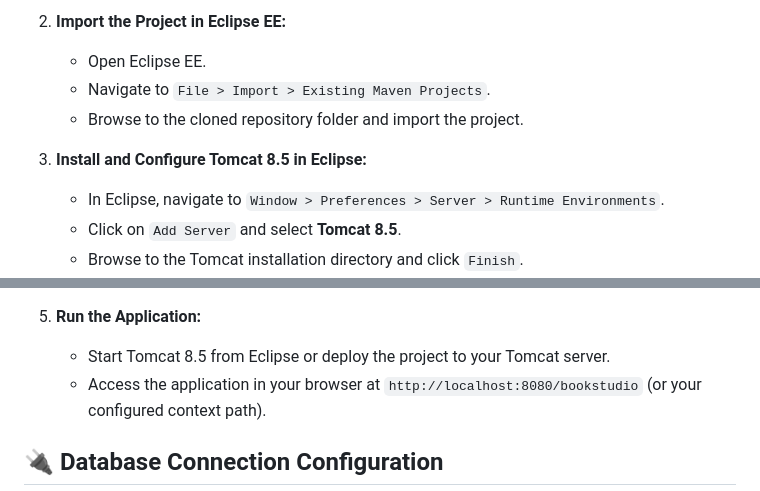
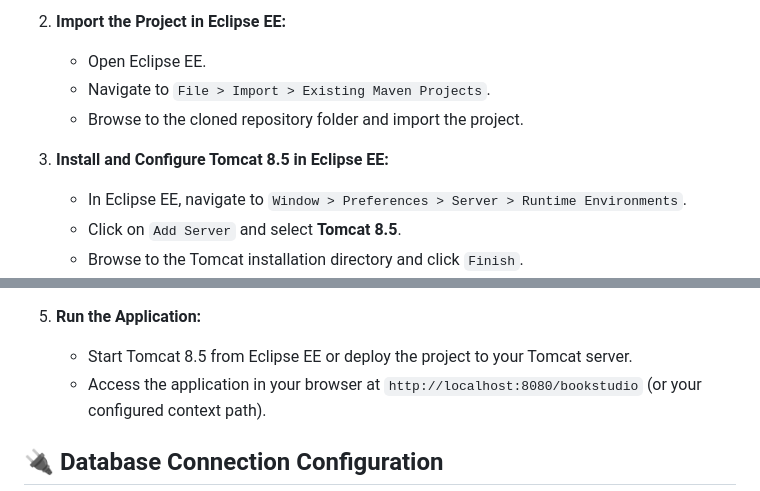
Before and after one commit to Jason-Vila/bookstudio, a Markdown page: README.md, 2 parts joined by grey strips. Rendered like a GitHub page.

```diff
--- a/README.md
+++ b/README.md
@@ -114,8 +114,8 @@ This project was developed for personal growth as I am starting in web developme
    - Navigate to `File > Import > Existing Maven Projects`.
    - Browse to the cloned repository folder and import the project.
 
-3. **Install and Configure Tomcat 8.5 in Eclipse:**
-   - In Eclipse, navigate to `Window > Preferences > Server > Runtime Environments`.
+3. **Install and Configure Tomcat 8.5 in Eclipse EE:**
+   - In Eclipse EE, navigate to `Window > Preferences > Server > Runtime Environments`.
    - Click on `Add Server` and select **Tomcat 8.5**.
    - Browse to the Tomcat installation directory and click `Finish`.
    - Once added, right-click on the project in the Project Explorer, select `Run As > Run on Server` to deploy the project to Tomcat.
@@ -133,7 +133,7 @@ This project was developed for personal growth as I am starting in web developme
      - **Password:** `Admin123@`
 
 5. **Run the Application:**
-   - Start Tomcat 8.5 from Eclipse or deploy the project to your Tomcat server.
+   - Start Tomcat 8.5 from Eclipse EE or deploy the project to your Tomcat server.
    - Access the application in your browser at `http://localhost:8080/bookstudio` (or your configured context path).
 
 ## 🔌 Database Connection Configuration
```
